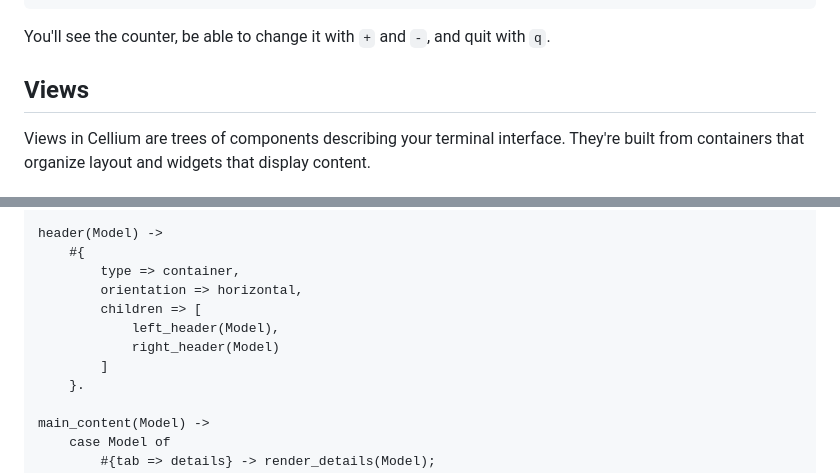
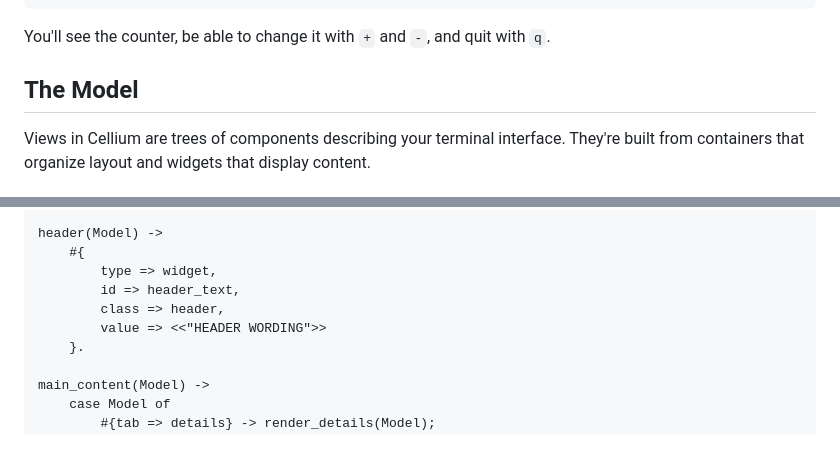
Before and after one commit to wmealing/cellium, a Markdown page: README.md, 2 parts joined by grey strips. Drawn GitHub-style; blank space fills up the shorter version.

Commit message:
Make a more complete example, without un-necessary noise

```diff
--- a/README.md
+++ b/README.md
@@ -157,7 +157,7 @@ Then from the Erlang shell:
 
 You'll see the counter, be able to change it with `+` and `-`, and quit with `q`.
 
-## Views
+## The Model
 
 Views in Cellium are trees of components describing your terminal interface. They're built from containers that organize layout and widgets that display content.
 
@@ -242,12 +242,10 @@ render(Model) ->
 
 header(Model) ->
     #{
-        type => container,
-        orientation => horizontal,
-        children => [
-            left_header(Model),
-            right_header(Model)
-        ]
+        type => widget,
+        id => header_text,
+        class => header,
+        value => <<"HEADER WORDING">>
     }.
 
 main_content(Model) ->
```
